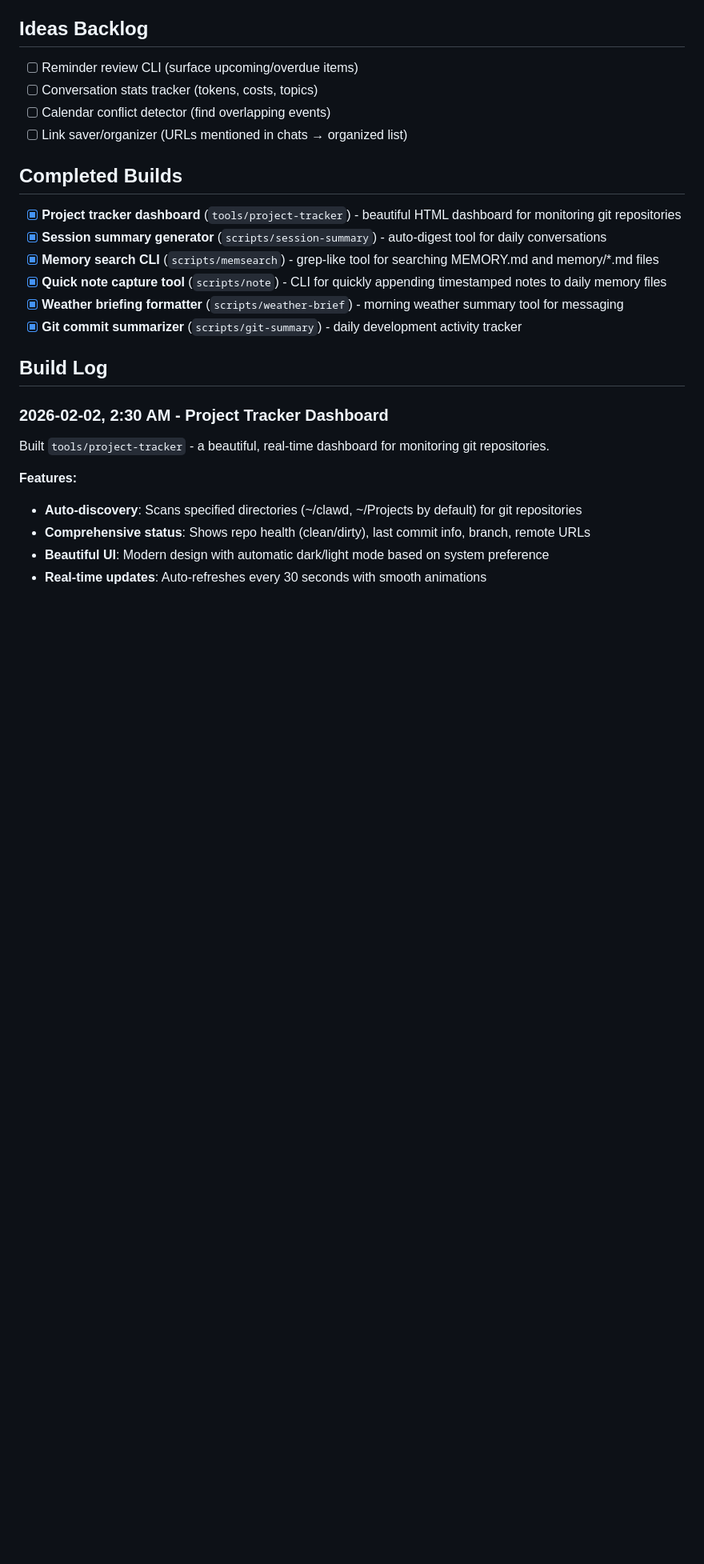
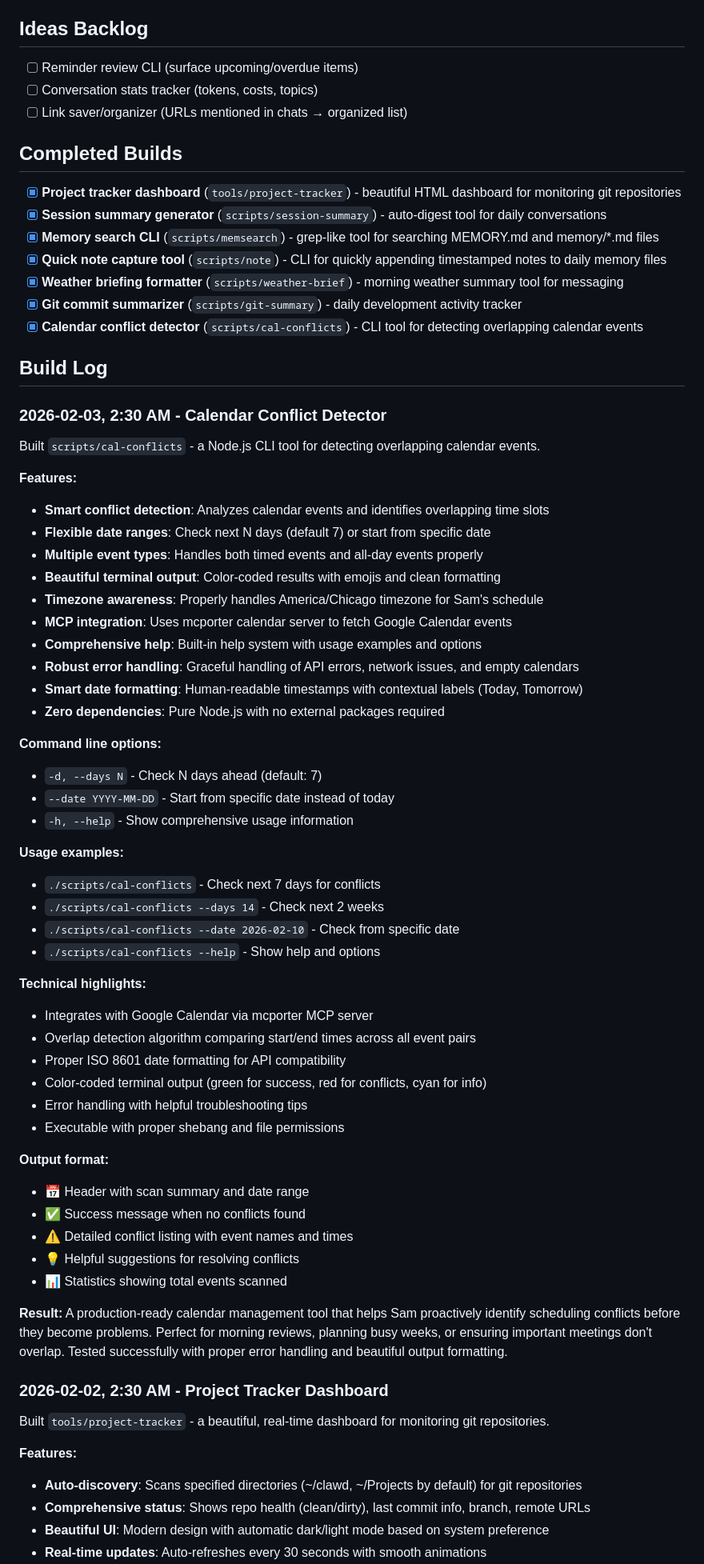
Before and after one commit to sams-claude-bot/clawd-workspace, a Markdown page: memory/nightly-builds.md, the part around the change. Shown at 80% size. GitHub-like rendering; blank space fills up the shorter version.

Commit message:
Update nightly builds log - calendar conflict detector completed
- Moved calendar conflict detector from backlog to completed
- Added comprehensive build log entry with features and usage
- Documented technical implementation and testing results
- Tool ready for daily use with proper error handling

```diff
--- a/memory/nightly-builds.md
+++ b/memory/nightly-builds.md
@@ -5,7 +5,6 @@ Small improvements I build while Sam sleeps.
 ## Ideas Backlog
 - [ ] Reminder review CLI (surface upcoming/overdue items)
 - [ ] Conversation stats tracker (tokens, costs, topics)
-- [ ] Calendar conflict detector (find overlapping events)
 - [ ] Link saver/organizer (URLs mentioned in chats → organized list)
 
 ## Completed Builds
@@ -15,8 +14,52 @@ Small improvements I build while Sam sleeps.
 - [x] **Quick note capture tool** (`scripts/note`) - CLI for quickly appending timestamped notes to daily memory files
 - [x] **Weather briefing formatter** (`scripts/weather-brief`) - morning weather summary tool for messaging
 - [x] **Git commit summarizer** (`scripts/git-summary`) - daily development activity tracker
+- [x] **Calendar conflict detector** (`scripts/cal-conflicts`) - CLI tool for detecting overlapping calendar events
 
 ## Build Log
+
+### 2026-02-03, 2:30 AM - Calendar Conflict Detector
+Built `scripts/cal-conflicts` - a Node.js CLI tool for detecting overlapping calendar events.
+
+**Features:**
+- **Smart conflict detection**: Analyzes calendar events and identifies overlapping time slots
+- **Flexible date ranges**: Check next N days (default 7) or start from specific date
+- **Multiple event types**: Handles both timed events and all-day events properly
+- **Beautiful terminal output**: Color-coded results with emojis and clean formatting
+- **Timezone awareness**: Properly handles America/Chicago timezone for Sam's schedule
+- **MCP integration**: Uses mcporter calendar server to fetch Google Calendar events
+- **Comprehensive help**: Built-in help system with usage examples and options
+- **Robust error handling**: Graceful handling of API errors, network issues, and empty calendars
+- **Smart date formatting**: Human-readable timestamps with contextual labels (Today, Tomorrow)
+- **Zero dependencies**: Pure Node.js with no external packages required
+
+**Command line options:**
+- `-d, --days N` - Check N days ahead (default: 7)
+- `--date YYYY-MM-DD` - Start from specific date instead of today
+- `-h, --help` - Show comprehensive usage information
+
+**Usage examples:**
+- `./scripts/cal-conflicts` - Check next 7 days for conflicts
+- `./scripts/cal-conflicts --days 14` - Check next 2 weeks
+- `./scripts/cal-conflicts --date 2026-02-10` - Check from specific date
+- `./scripts/cal-conflicts --help` - Show help and options
+
+**Technical highlights:**
+- Integrates with Google Calendar via mcporter MCP server
+- Overlap detection algorithm comparing start/end times across all event pairs
+- Proper ISO 8601 date formatting for API compatibility
+- Color-coded terminal output (green for success, red for conflicts, cyan for info)
+- Error handling with helpful troubleshooting tips
+- Executable with proper shebang and file permissions
+
+**Output format:**
+- 📅 Header with scan summary and date range
+- ✅ Success message when no conflicts found
+- ⚠️ Detailed conflict listing with event names and times
+- 💡 Helpful suggestions for resolving conflicts
+- 📊 Statistics showing total events scanned
+
+**Result:** A production-ready calendar management tool that helps Sam proactively identify scheduling conflicts before they become problems. Perfect for morning reviews, planning busy weeks, or ensuring important meetings don't overlap. Tested successfully with proper error handling and beautiful output formatting.
 
 ### 2026-02-02, 2:30 AM - Project Tracker Dashboard
 Built `tools/project-tracker` - a beautiful, real-time dashboard for monitoring git repositories.
```
